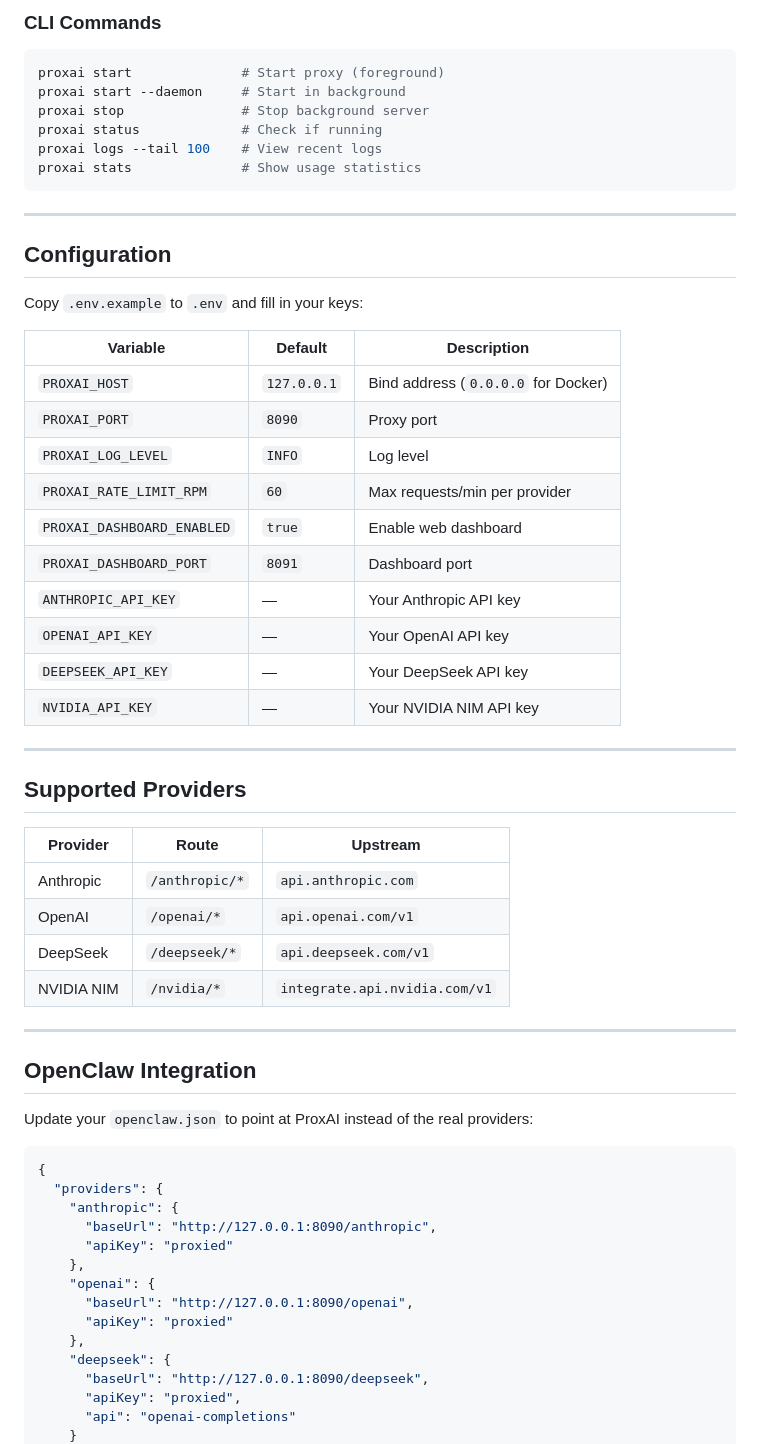
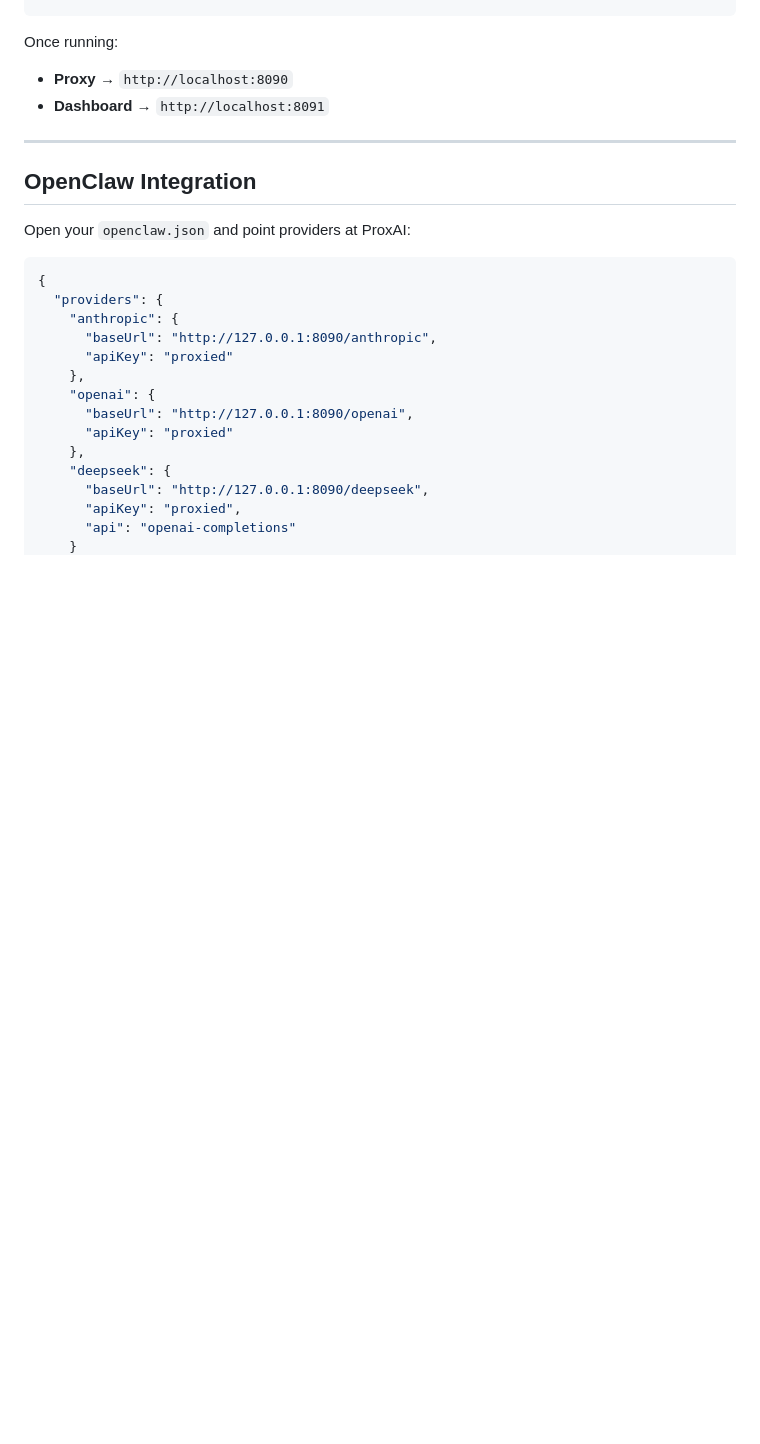
Before and after one commit to HuyNguyenUTA/proxai, a Markdown page: README.md, the part around one of its changes. Rendered like a GitHub page; blank space fills up the shorter version.

````diff
--- a/README.md
+++ b/README.md
@@ -83,51 +78,14 @@ python3.10 -m proxai.cli stop
 ```
 
-### CLI Commands
-
-```bash
-proxai start              # Start proxy (foreground)
-proxai start --daemon     # Start in background
-proxai stop               # Stop background server
-proxai status             # Check if running
-proxai logs --tail 100    # View recent logs
-proxai stats              # Show usage statistics
-```
-
----
-
-## Configuration
-
-Copy `.env.example` to `.env` and fill in your keys:
-
-| Variable | Default | Description |
-|----------|---------|-------------|
-| `PROXAI_HOST` | `127.0.0.1` | Bind address (`0.0.0.0` for Docker) |
-| `PROXAI_PORT` | `8090` | Proxy port |
-| `PROXAI_LOG_LEVEL` | `INFO` | Log level |
-| `PROXAI_RATE_LIMIT_RPM` | `60` | Max requests/min per provider |
-| `PROXAI_DASHBOARD_ENABLED` | `true` | Enable web dashboard |
-| `PROXAI_DASHBOARD_PORT` | `8091` | Dashboard port |
-| `ANTHROPIC_API_KEY` | — | Your Anthropic API key |
-| `OPENAI_API_KEY` | — | Your OpenAI API key |
-| `DEEPSEEK_API_KEY` | — | Your DeepSeek API key |
-| `NVIDIA_API_KEY` | — | Your NVIDIA NIM API key |
-
----
-
-## Supported Providers
-
-| Provider | Route | Upstream |
-|----------|-------|----------|
-| Anthropic | `/anthropic/*` | `api.anthropic.com` |
-| OpenAI | `/openai/*` | `api.openai.com/v1` |
-| DeepSeek | `/deepseek/*` | `api.deepseek.com/v1` |
-| NVIDIA NIM | `/nvidia/*` | `integrate.api.nvidia.com/v1` |
+Once running:
+- **Proxy** → `http://localhost:8090`
+- **Dashboard** → `http://localhost:8091`
 
 ---
 
 ## OpenClaw Integration
 
-Update your `openclaw.json` to point at ProxAI instead of the real providers:
+Open your `openclaw.json` and point providers at ProxAI:
 
 ```json
 {
````
Also changed, not shown: other parts of README.md (+111 -67 lines).
